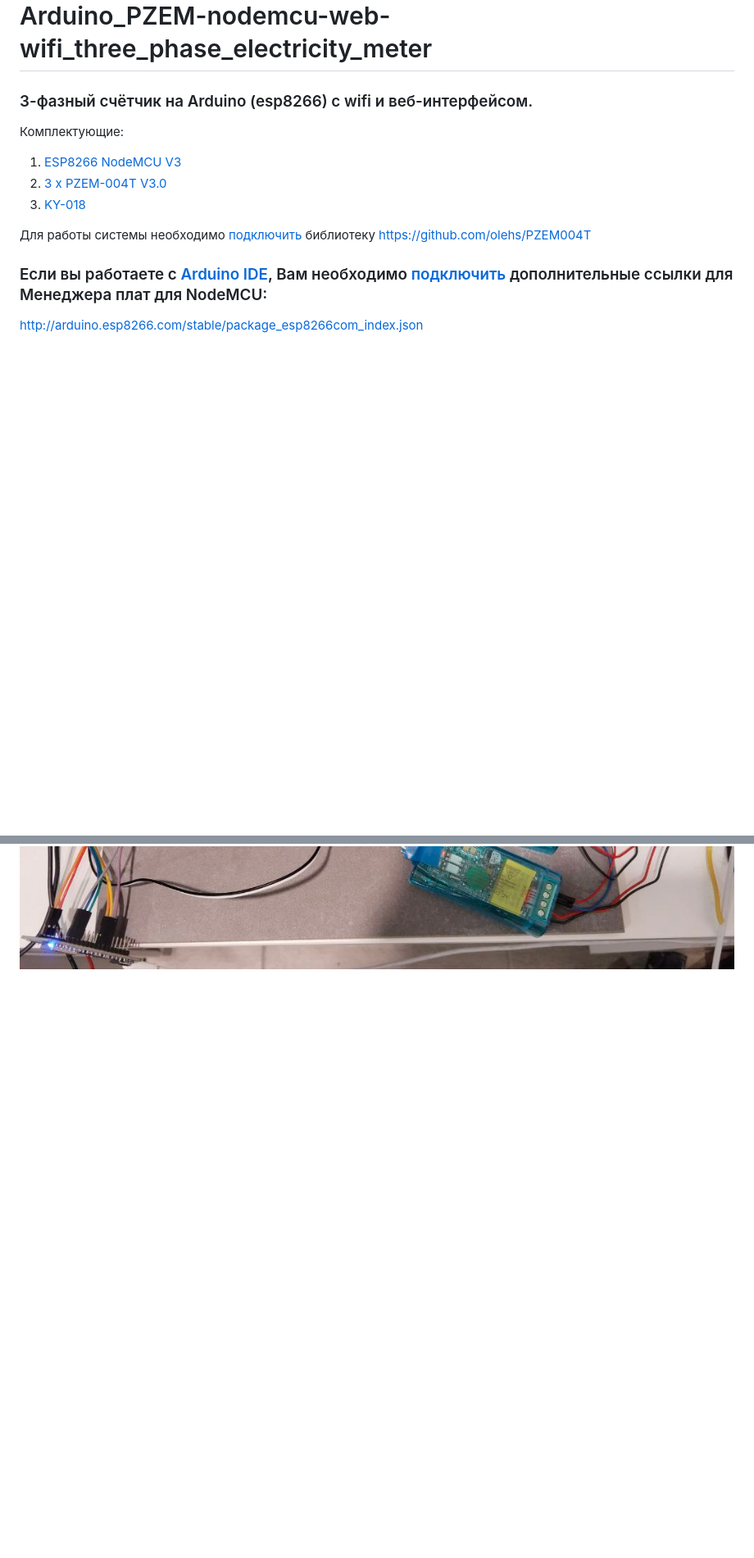
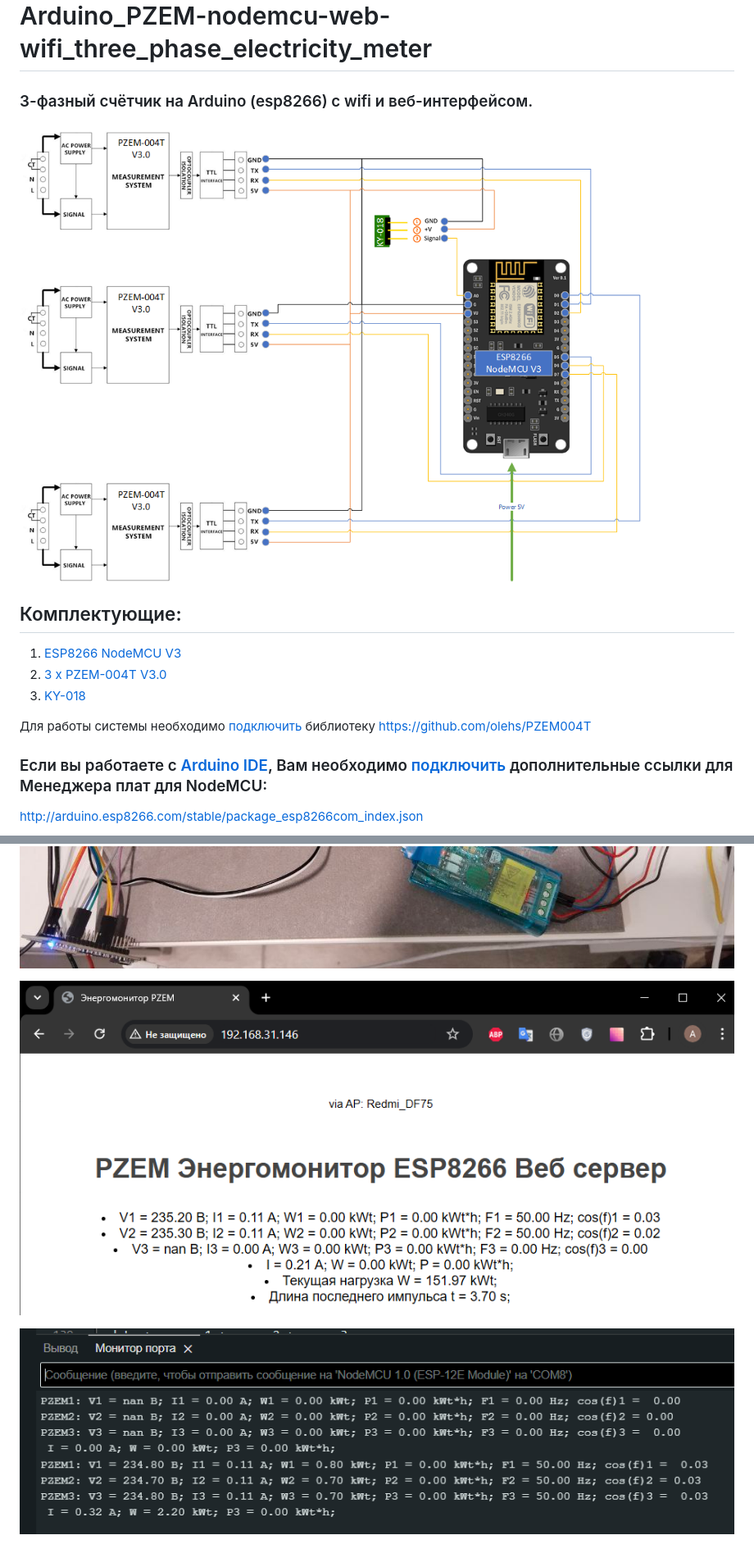
Before and after one commit to Ayrat123T/Arduino_PZEM-nodemcu-web-wifi_three_phase_electricity_meter, a Markdown page: README.md, 2 parts joined by grey strips. Shown: that part at 82% size. Drawn GitHub-style; pictures changed too: Resources/image-1.png (added), Resources/image3.png (added); blank space fills up the shorter version.

```diff
--- a/README.md
+++ b/README.md
@@ -1,6 +1,8 @@
 # Arduino_PZEM-nodemcu-web-wifi_three_phase_electricity_meter
 ### 3-фазный счётчик на Arduino (esp8266) с wifi и веб-интерфейсом.
-Комплектующие:
+![alt text](Resources/scheme.png)
+
+## Комплектующие:
 1. [ESP8266 NodeMCU V3](https://arduinomaster.ru/platy-arduino/esp8266-nodemcu-v3-lua/)
 2. [3 х PZEM-004T V3.0](https://innovatorsguru.com/wp-content/uploads/2019/06/PZEM-004T-V3.0-Datasheet-User-Manual.pdf)
 3. [KY-018](https://eclass.uth.gr/modules/document/file.php/E-CE_U_269/Sensors/Sensors_%20Datasheets/KY-018-Joy-IT.pdf)
@@ -9,4 +11,5 @@
 
 ### Если вы работаете с [Arduino IDE](https://docs.arduino.cc/software/ide/), Вам необходимо [подключить](https://robotclass.ru/articles/node-mcu-arduino-ide-setup/) дополнительные ссылки для Менеджера плат для NodeMCU:
 http://arduino.esp8266.com/stable/package_esp8266com_index.json
+
 ![alt text](Resources/image2.png)
@@ -14 +17,5 @@ http://arduino.esp8266.com/stable/package_esp8266com_index.json
 ![alt text](Resources/image.png)
+
+![alt text](Resources/image3.png)
+
+![alt text](Resources/image-1.png)
```
Also changed, not shown: other parts of README.md (+1 -1 lines), 3 other files.
